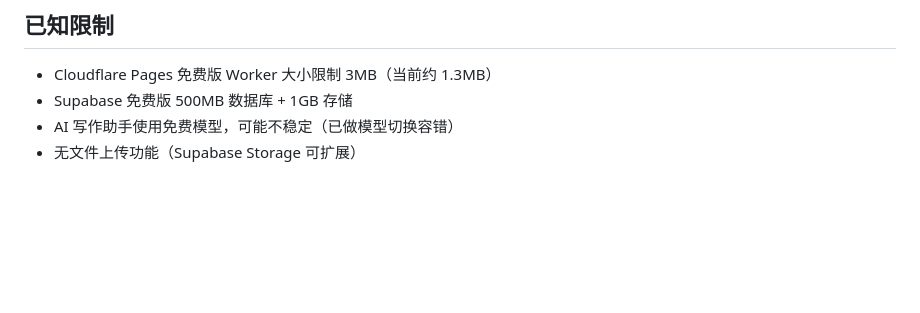
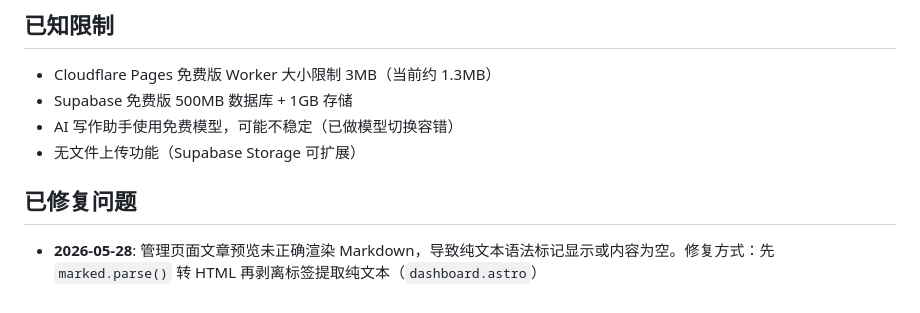
Before and after one commit to xtccoding/xtcer-cms, a Markdown page: PROJECT.md, the part around the change. Drawn GitHub-style; blank space fills up the shorter version.

Commit message:
docs: 更新 PROJECT.md 记录 dashboard Markdown 预览修复

```diff
--- a/PROJECT.md
+++ b/PROJECT.md
@@ -168,3 +168,6 @@ src/
 - Supabase 免费版 500MB 数据库 + 1GB 存储
 - AI 写作助手使用免费模型，可能不稳定（已做模型切换容错）
 - 无文件上传功能（Supabase Storage 可扩展）
+
+## 已修复问题
+- **2026-05-28**: 管理页面文章预览未正确渲染 Markdown，导致纯文本语法标记显示或内容为空。修复方式：先 `marked.parse()` 转 HTML 再剥离标签提取纯文本（`dashboard.astro`）
```
